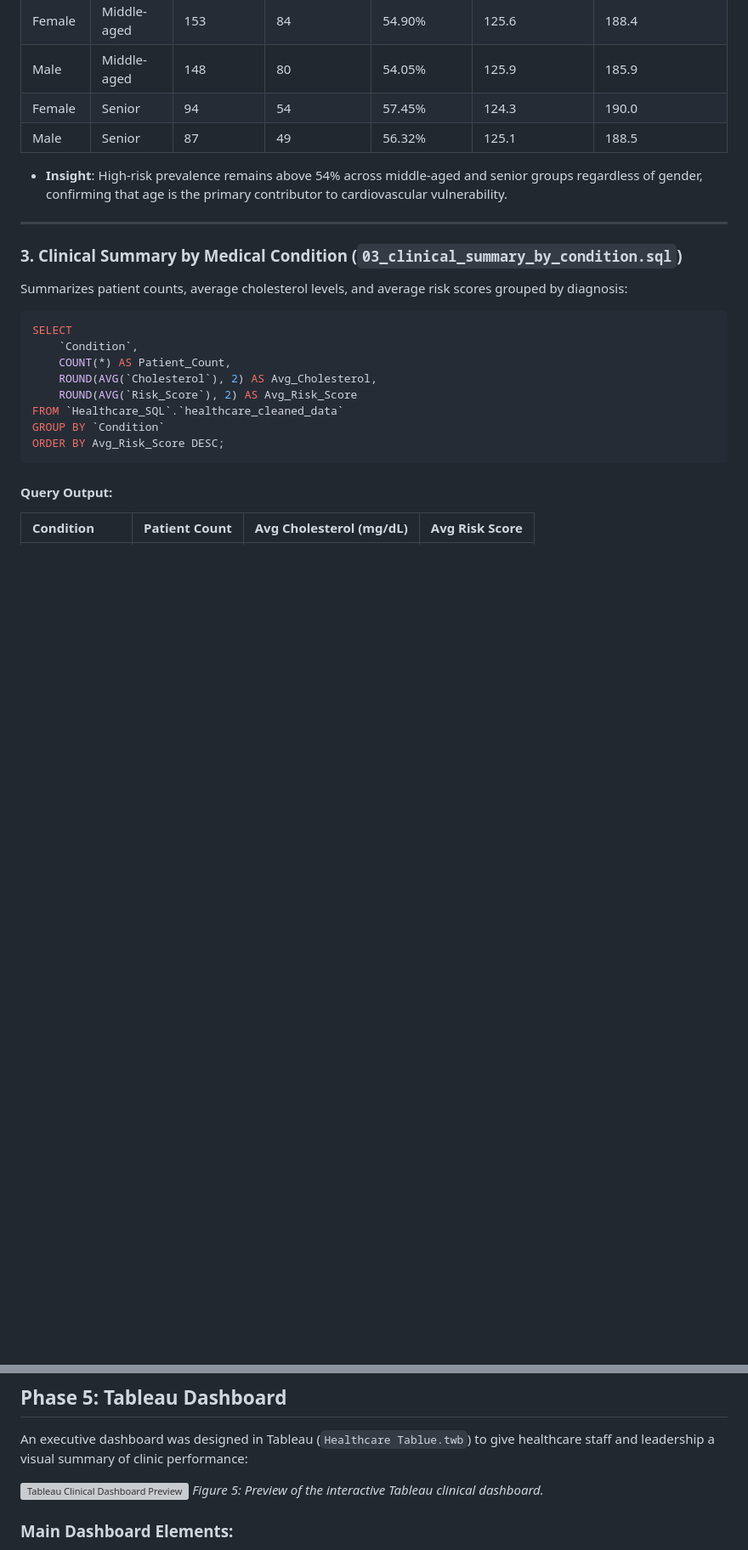
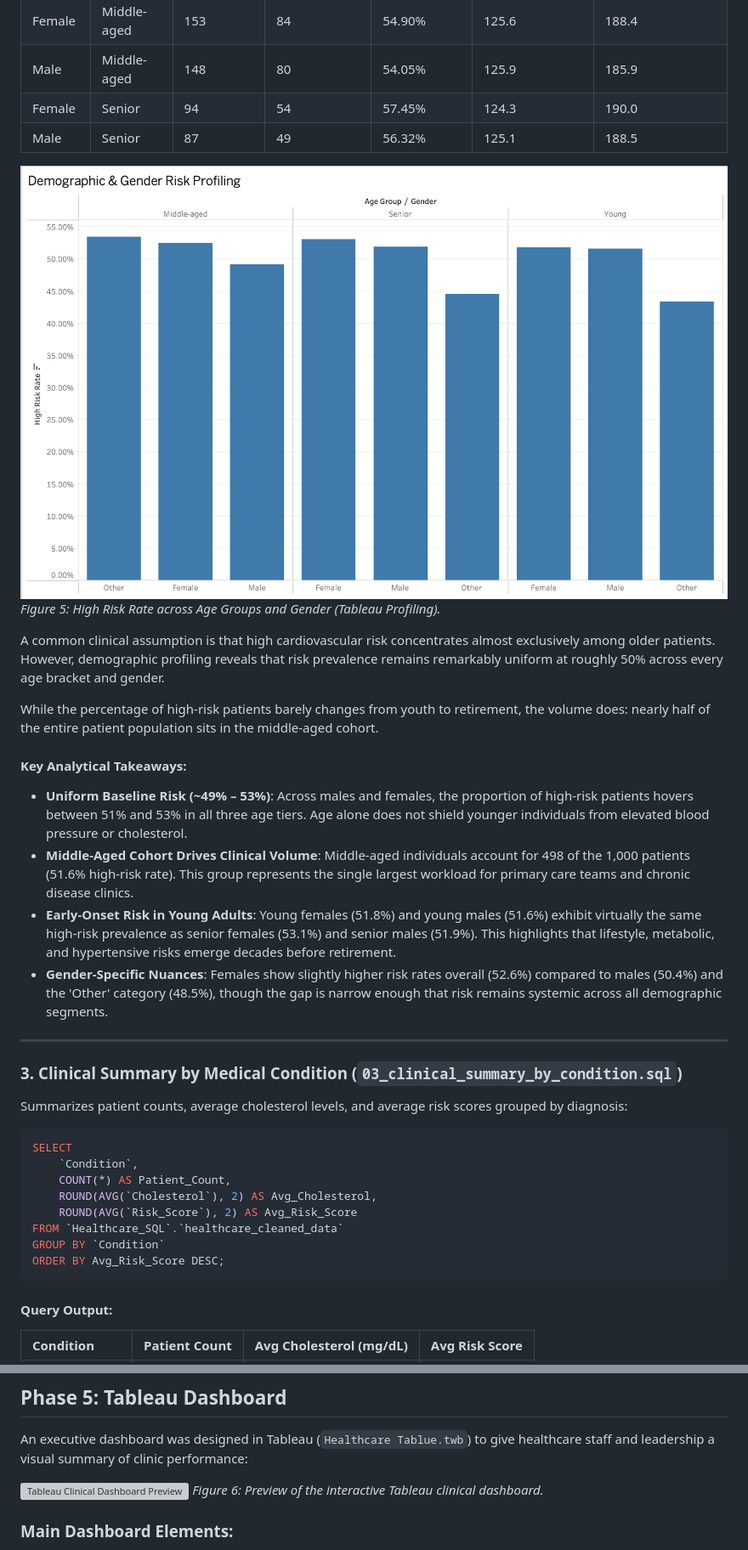
Before and after one commit to abdullah-binmadhi/Healthcare-Practice, a Markdown page: README.md, 2 parts joined by grey strips. Shown at 85% size. Rendered like a GitHub page; pictures changed too: assets/05_demographic_gender_risk_profiling.png (added); blank space fills up the shorter version; grey boxes are pictures that could not be loaded.

Commit message:
docs: add demographic & gender risk profiling visualization and narrative

```diff
--- a/README.md
+++ b/README.md
@@ -274,7 +274,18 @@ ORDER BY `Age_Group`, High_Risk_Rate_Pct DESC;
 | Female | Senior | 94 | 54 | 57.45% | 124.3 | 190.0 |
 | Male | Senior | 87 | 49 | 56.32% | 125.1 | 188.5 |
 
-* **Insight**: High-risk prevalence remains above 54% across middle-aged and senior groups regardless of gender, confirming that age is the primary contributor to cardiovascular vulnerability.
+![Demographic & Gender Risk Profiling](assets/05_demographic_gender_risk_profiling.png)
+*Figure 5: High Risk Rate across Age Groups and Gender (Tableau Profiling).*
+
+A common clinical assumption is that high cardiovascular risk concentrates almost exclusively among older patients. However, demographic profiling reveals that risk prevalence remains remarkably uniform at roughly 50% across every age bracket and gender.
+
+While the percentage of high-risk patients barely changes from youth to retirement, the volume does: nearly half of the entire patient population sits in the middle-aged cohort.
+
+#### Key Analytical Takeaways:
+* **Uniform Baseline Risk (~49% – 53%)**: Across males and females, the proportion of high-risk patients hovers between 51% and 53% in all three age tiers. Age alone does not shield younger individuals from elevated blood pressure or cholesterol.
+* **Middle-Aged Cohort Drives Clinical Volume**: Middle-aged individuals account for 498 of the 1,000 patients (51.6% high-risk rate). This group represents the single largest workload for primary care teams and chronic disease clinics.
+* **Early-Onset Risk in Young Adults**: Young females (51.8%) and young males (51.6%) exhibit virtually the same high-risk prevalence as senior females (53.1%) and senior males (51.9%). This highlights that lifestyle, metabolic, and hypertensive risks emerge decades before retirement.
+* **Gender-Specific Nuances**: Females show slightly higher risk rates overall (52.6%) compared to males (50.4%) and the 'Other' category (48.5%), though the gap is narrow enough that risk remains systemic across all demographic segments.
 
 ---
 
@@ -371,7 +382,7 @@ An executive dashboard was designed in Tableau (`Healthcare Tablue.twb`) to give
 
 <!-- Placeholder for Tableau Dashboard Screenshot -->
 ![Tableau Clinical Dashboard Preview](assets/tableau_dashboard_preview.png)
-*Figure 5: Preview of the interactive Tableau clinical dashboard.*
+*Figure 6: Preview of the interactive Tableau clinical dashboard.*
 
 ### Main Dashboard Elements:
 * **KPI Metrics**: Total patient count, percentage of high-risk patients, average risk score, and patients requiring immediate triage.
```
